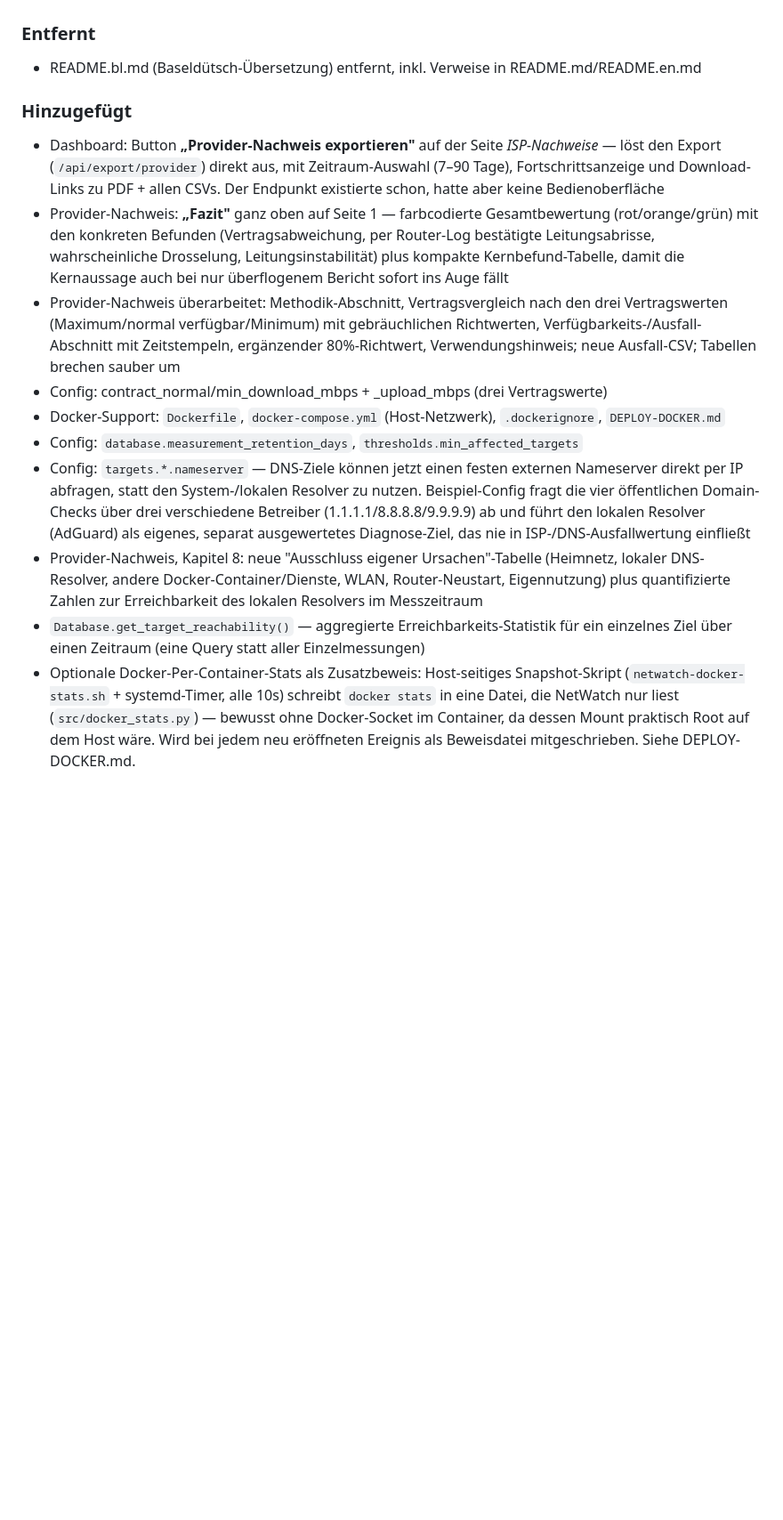
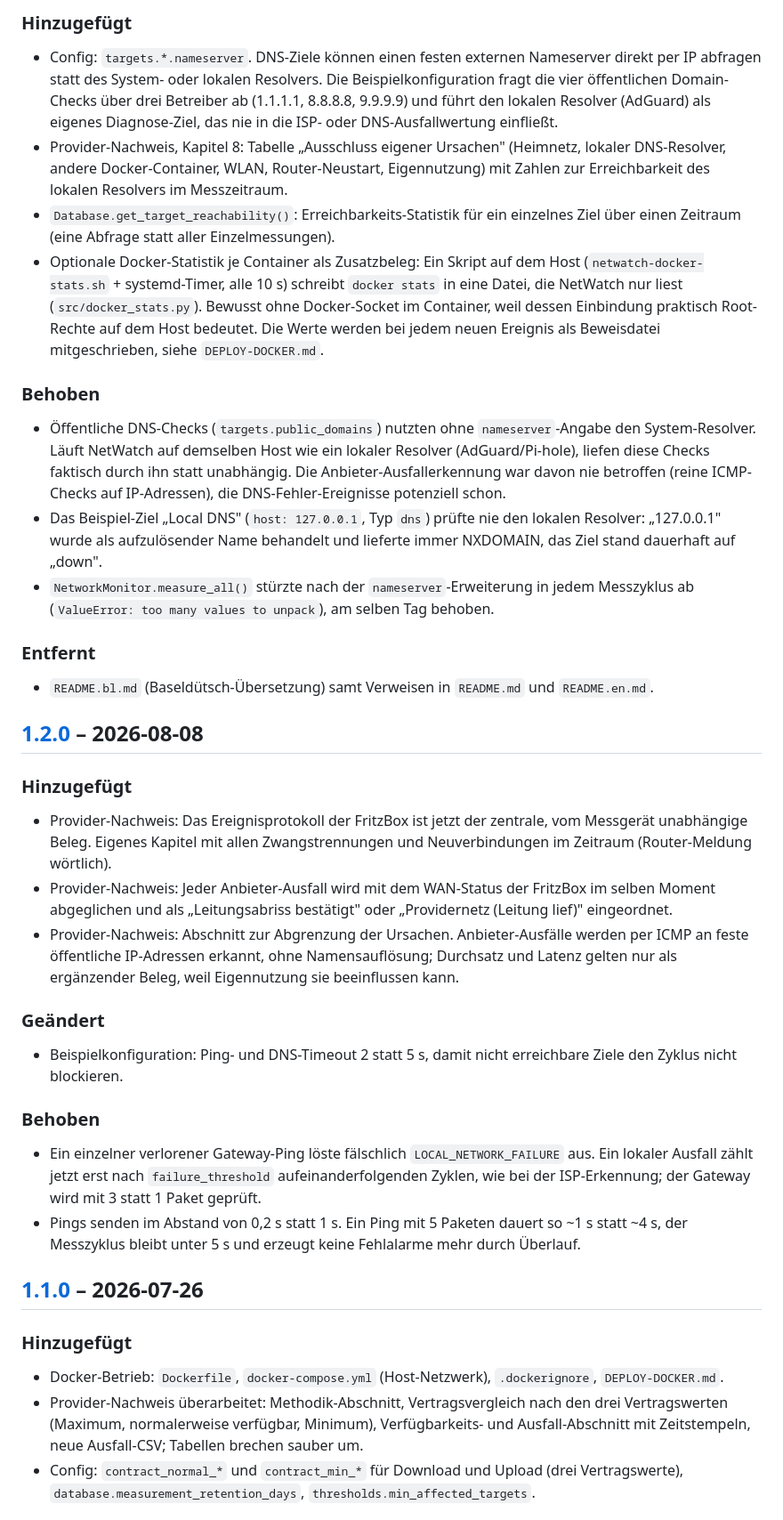
Before and after one commit to kaldox/netwatch, a Markdown page: CHANGELOG.md, the part around one of its changes. Shown at 89% size. Drawn GitHub-style; blank space fills up the shorter version.

```diff
--- a/CHANGELOG.md
+++ b/CHANGELOG.md
@@ -41,15 +93,67 @@
+### Hinzugefügt
+- Config: `targets.*.nameserver`. DNS-Ziele können einen festen externen Nameserver direkt per
+  IP abfragen statt des System- oder lokalen Resolvers. Die Beispielkonfiguration fragt die
+  vier öffentlichen Domain-Checks über drei Betreiber ab (1.1.1.1, 8.8.8.8, 9.9.9.9) und führt
+  den lokalen Resolver (AdGuard) als eigenes Diagnose-Ziel, das nie in die ISP- oder
+  DNS-Ausfallwertung einfließt.
+- Provider-Nachweis, Kapitel 8: Tabelle „Ausschluss eigener Ursachen" (Heimnetz, lokaler
+  DNS-Resolver, andere Docker-Container, WLAN, Router-Neustart, Eigennutzung) mit Zahlen zur
+  Erreichbarkeit des lokalen Resolvers im Messzeitraum.
+- `Database.get_target_reachability()`: Erreichbarkeits-Statistik für ein einzelnes Ziel über
+  einen Zeitraum (eine Abfrage statt aller Einzelmessungen).
+- Optionale Docker-Statistik je Container als Zusatzbeleg: Ein Skript auf dem Host
+  (`netwatch-docker-stats.sh` + systemd-Timer, alle 10 s) schreibt `docker stats` in eine
+  Datei, die NetWatch nur liest (`src/docker_stats.py`). Bewusst ohne Docker-Socket im
+  Container, weil dessen Einbindung praktisch Root-Rechte auf dem Host bedeutet. Die Werte
+  werden bei jedem neuen Ereignis als Beweisdatei mitgeschrieben, siehe `DEPLOY-DOCKER.md`.
+
+### Behoben
+- Öffentliche DNS-Checks (`targets.public_domains`) nutzten ohne `nameserver`-Angabe den
+  System-Resolver. Läuft NetWatch auf demselben Host wie ein lokaler Resolver
+  (AdGuard/Pi-hole), liefen diese Checks faktisch durch ihn statt unabhängig. Die
+  Anbieter-Ausfallerkennung war davon nie betroffen (reine ICMP-Checks auf IP-Adressen), die
+  DNS-Fehler-Ereignisse potenziell schon.
+- Das Beispiel-Ziel „Local DNS" (`host: 127.0.0.1`, Typ `dns`) prüfte nie den lokalen
+  Resolver: „127.0.0.1" wurde als aufzulösender Name behandelt und lieferte immer NXDOMAIN,
+  das Ziel stand dauerhaft auf „down".
+- `NetworkMonitor.measure_all()` stürzte nach der `nameserver`-Erweiterung in jedem Messzyklus
+  ab (`ValueError: too many values to unpack`), am selben Tag behoben.
 
 ### Entfernt
-- README.bl.md (Baseldütsch-Übersetzung) entfernt, inkl. Verweise in README.md/README.en.md
+- `README.bl.md` (Baseldütsch-Übersetzung) samt Verweisen in `README.md` und `README.en.md`.
+
+## [1.2.0] – 2026-08-08
 
 ### Hinzugefügt
-- Dashboard: Button **„Provider-Nachweis exportieren"** auf der Seite *ISP-Nachweise* — löst den Export (`/api/export/provider`) direkt aus, mit Zeitraum-Auswahl (7–90 Tage), Fortschrittsanzeige und Download-Links zu PDF + allen CSVs. Der Endpunkt existierte schon, hatte aber keine Bedienoberfläche
-- Provider-Nachweis: **„Fazit"** ganz oben auf Seite 1 — farbcodierte Gesamtbewertung (rot/orange/grün) mit den konkreten Befunden (Vertragsabweichung, per Router-Log bestätigte Leitungsabrisse, wahrscheinliche Drosselung, Leitungsinstabilität) plus kompakte Kernbefund-Tabelle, damit die Kernaussage auch bei nur überflogenem Bericht sofort ins Auge fällt
-- Provider-Nachweis überarbeitet: Methodik-Abschnitt, Vertragsvergleich nach den drei Vertragswerten (Maximum/normal verfügbar/Minimum) mit gebräuchlichen Richtwerten, Verfügbarkeits-/Ausfall-Abschnitt mit Zeitstempeln, ergänzender 80%-Richtwert, Verwendungshinweis; neue Ausfall-CSV; Tabellen brechen sauber um
-- Config: contract_normal/min_download_mbps + _upload_mbps (drei Vertragswerte)
-- Docker-Support: `Dockerfile`, `docker-compose.yml` (Host-Netzwerk), `.dockerignore`, `DEPLOY-DOCKER.md`
-- Config: `database.measurement_retention_days`, `thresholds.min_affected_targets`
-- Config: `targets.*.nameserver` — DNS-Ziele können jetzt einen festen externen Nameserver direkt per IP abfragen, statt den System-/lokalen Resolver zu nutzen. Beispiel-Config fragt die vier öffentlichen Domain-Checks über drei verschiedene Betreiber (1.1.1.1/8.8.8.8/9.9.9.9) ab und führt den lokalen Resolver (AdGuard) als eigenes, separat ausgewertetes Diagnose-Ziel, das nie in ISP-/DNS-Ausfallwertung einfließt
-- Provider-Nachweis, Kapitel 8: neue "Ausschluss eigener Ursachen"-Tabelle (Heimnetz, lokaler DNS-Resolver, andere Docker-Container/Dienste, WLAN, Router-Neustart, Eigennutzung) plus quantifizierte Zahlen zur Erreichbarkeit des lokalen Resolvers im Messzeitraum
-- `Database.get_target_reachability()` — aggregierte Erreichbarkeits-Statistik für ein einzelnes Ziel über einen Zeitraum (eine Query statt aller Einzelmessungen)
-- Optionale Docker-Per-Container-Stats als Zusatzbeweis: Host-seitiges Snapshot-Skript (`netwatch-docker-stats.sh` + systemd-Timer, alle 10s) schreibt `docker stats` in eine Datei, die NetWatch nur liest (`src/docker_stats.py`) — bewusst ohne Docker-Socket im Container, da dessen Mount praktisch Root auf dem Host wäre. Wird bei jedem neu eröffneten Ereignis als Beweisdatei mitgeschrieben. Siehe DEPLOY-DOCKER.md.
+- Provider-Nachweis: Das Ereignisprotokoll der FritzBox ist jetzt der zentrale, vom Messgerät
+  unabhängige Beleg. Eigenes Kapitel mit allen Zwangstrennungen und Neuverbindungen im
+  Zeitraum (Router-Meldung wörtlich).
+- Provider-Nachweis: Jeder Anbieter-Ausfall wird mit dem WAN-Status der FritzBox im selben
+  Moment abgeglichen und als „Leitungsabriss bestätigt" oder „Providernetz (Leitung lief)"
+  eingeordnet.
+- Provider-Nachweis: Abschnitt zur Abgrenzung der Ursachen. Anbieter-Ausfälle werden per ICMP
+  an feste öffentliche IP-Adressen erkannt, ohne Namensauflösung; Durchsatz und Latenz gelten
+  nur als ergänzender Beleg, weil Eigennutzung sie beeinflussen kann.
+
+### Geändert
+- Beispielkonfiguration: Ping- und DNS-Timeout 2 statt 5 s, damit nicht erreichbare Ziele den
+  Zyklus nicht blockieren.
+
+### Behoben
+- Ein einzelner verlorener Gateway-Ping löste fälschlich `LOCAL_NETWORK_FAILURE` aus. Ein
+  lokaler Ausfall zählt jetzt erst nach `failure_threshold` aufeinanderfolgenden Zyklen, wie
+  bei der ISP-Erkennung; der Gateway wird mit 3 statt 1 Paket geprüft.
+- Pings senden im Abstand von 0,2 s statt 1 s. Ein Ping mit 5 Paketen dauert so ~1 s statt ~4 s,
+  der Messzyklus bleibt unter 5 s und erzeugt keine Fehlalarme mehr durch Überlauf.
+
+## [1.1.0] – 2026-07-26
+
+### Hinzugefügt
+- Docker-Betrieb: `Dockerfile`, `docker-compose.yml` (Host-Netzwerk), `.dockerignore`,
+  `DEPLOY-DOCKER.md`.
+- Provider-Nachweis überarbeitet: Methodik-Abschnitt, Vertragsvergleich nach den drei
+  Vertragswerten (Maximum, normalerweise verfügbar, Minimum), Verfügbarkeits- und
+  Ausfall-Abschnitt mit Zeitstempeln, neue Ausfall-CSV; Tabellen brechen sauber um.
+- Config: `contract_normal_*` und `contract_min_*` für Download und Upload (drei
+  Vertragswerte), `database.measurement_retention_days`, `thresholds.min_affected_targets`.
+
```
Also changed, not shown: other parts of CHANGELOG.md (+114 -31 lines), README.en.md (+1 -1 lines), README.md (+1 -1 lines).
